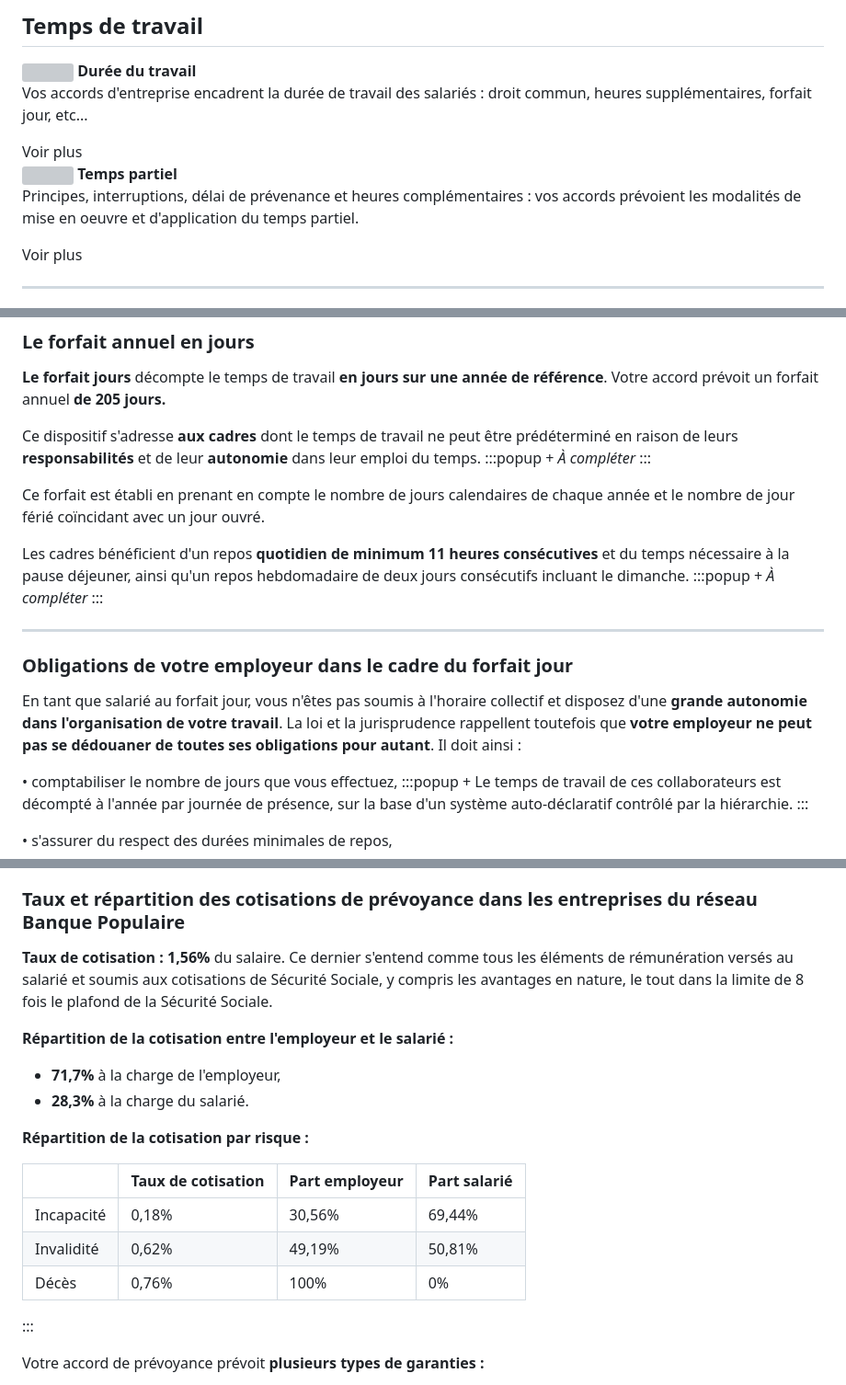
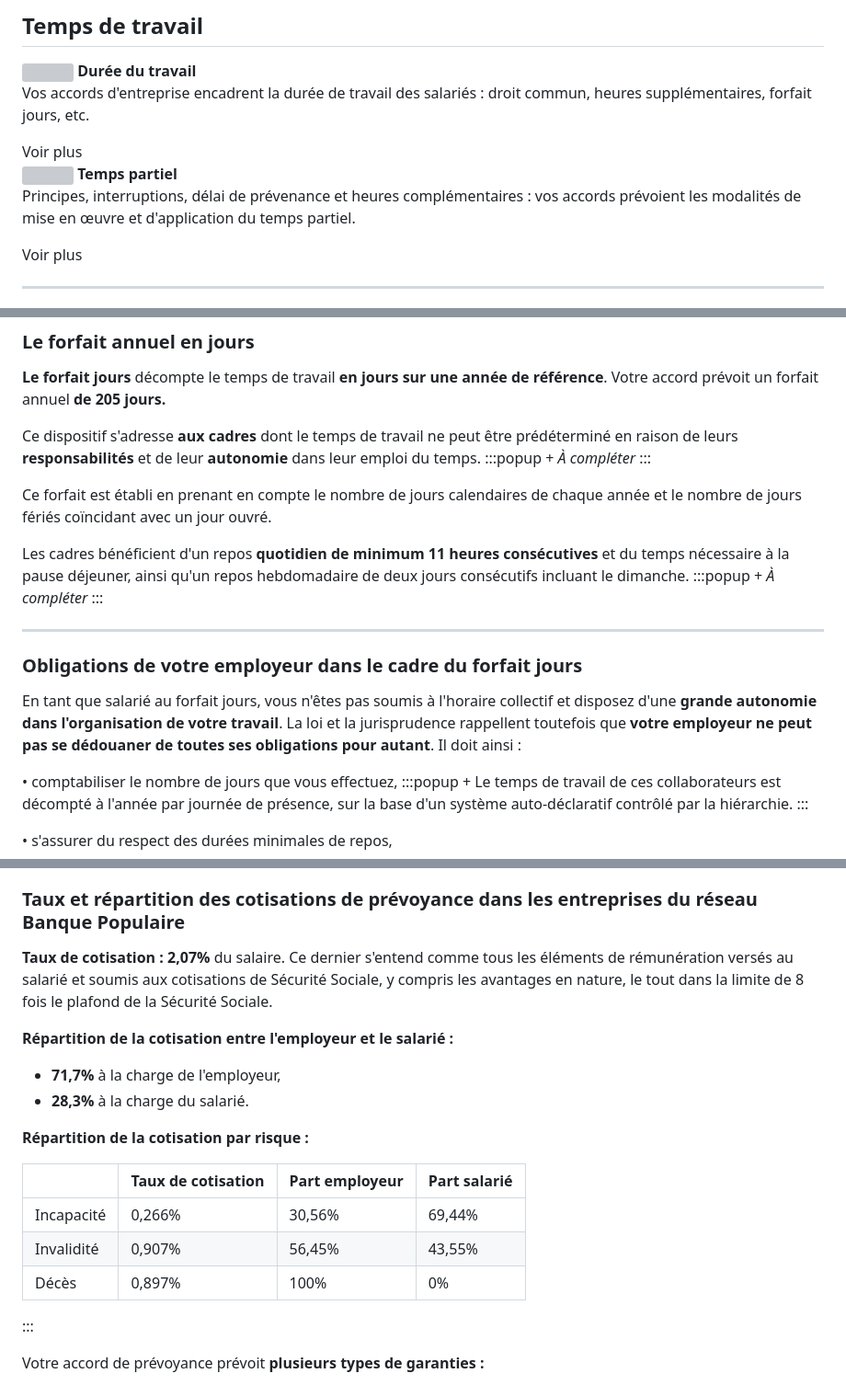
Before and after one commit to kevincherdet/capsule_bpalc, a Markdown page: prototype/bpalc/capsule.md, 3 parts joined by grey strips. Shown at 92% size. GitHub-like rendering; grey boxes are pictures that could not be loaded.

```diff
--- a/prototype/bpalc/capsule.md
+++ b/prototype/bpalc/capsule.md
@@ -216,13 +216,13 @@ N'entrent pas dans la présente classification, les cadres :
 <div style="flex:1;max-width:550px;text-align:center;display:flex;flex-direction:column;align-items:center">
 <img src="bpalc/images/duree_travail_intro.jpg" style="width:100%;max-width:300px;border-radius:12px;margin-bottom:20px" onerror="this.remove()">
 <strong style="font-size:1.3em">Durée du travail</strong>
-<p style="margin-top:8px">Vos accords d'entreprise encadrent la durée de travail des salariés : droit commun, heures supplémentaires, forfait jour, etc...</p>
+<p style="margin-top:8px">Vos accords d'entreprise encadrent la durée de travail des salariés : droit commun, heures supplémentaires, forfait jours, etc.</p>
 <div style="margin-top:auto;padding-top:24px"><button class="popup-btn" onclick="navigateToTitle('Droit commun')">Voir plus</button></div>
 </div>
 <div style="flex:1;max-width:550px;text-align:center;display:flex;flex-direction:column;align-items:center">
 <img src="bpalc/images/temps_partiel_intro.jpg" style="width:100%;max-width:300px;border-radius:12px;margin-bottom:20px" onerror="this.remove()">
 <strong style="font-size:1.3em">Temps partiel</strong>
-<p style="margin-top:8px">Principes, interruptions, délai de prévenance et heures complémentaires : vos accords prévoient les modalités de mise en oeuvre et d'application du temps partiel.</p>
+<p style="margin-top:8px">Principes, interruptions, délai de prévenance et heures complémentaires : vos accords prévoient les modalités de mise en œuvre et d'application du temps partiel.</p>
 <div style="margin-top:auto;padding-top:24px"><button class="popup-btn" onclick="navigateToTitle('Principes et interruptions')">Voir plus</button></div>
 </div>
 </div>
@@ -328,7 +328,7 @@ Ce dispositif s'adresse **aux cadres** dont le temps de travail ne peut être pr
 *À compléter*
 :::
 
-Ce forfait est établi en prenant en compte le nombre de jours calendaires de chaque année et le nombre de jour férié coïncidant avec un jour ouvré.
+Ce forfait est établi en prenant en compte le nombre de jours calendaires de chaque année et le nombre de jours fériés coïncidant avec un jour ouvré.
 
 Les cadres bénéficient d'un repos **quotidien de minimum 11 heures consécutives** et du temps nécessaire à la pause déjeuner, ainsi qu'un repos hebdomadaire de deux jours consécutifs incluant le dimanche.
 :::popup +
@@ -339,12 +339,12 @@ Les cadres bénéficient d'un repos **quotidien de minimum 11 heures consécutiv
 ---
 
 
-### Obligations de votre employeur dans le cadre du forfait jour
+### Obligations de votre employeur dans le cadre du forfait jours
 <!-- condition: forfait_jours -->
 <!-- layout: image-right-portrait -->
 <!-- image: obligations_forfait.jpg -->
 
-En tant que salarié au forfait jour, vous n'êtes pas soumis à l'horaire collectif et disposez d'une **grande autonomie dans l'organisation de votre travail**. La loi et la jurisprudence rappellent toutefois que **votre employeur ne peut pas se dédouaner de toutes ses obligations pour autant**. Il doit ainsi :
+En tant que salarié au forfait jours, vous n'êtes pas soumis à l'horaire collectif et disposez d'une **grande autonomie dans l'organisation de votre travail**. La loi et la jurisprudence rappellent toutefois que **votre employeur ne peut pas se dédouaner de toutes ses obligations pour autant**. Il doit ainsi :
 
 <span class="bullet">•</span> comptabiliser le nombre de jours que vous effectuez,
 :::popup +
@@ -1371,7 +1371,7 @@ Votre accord de branche précise également le taux de cotisation et la réparti
 :::popup +
 ### Taux et répartition des cotisations de prévoyance dans les entreprises du réseau Banque Populaire
 
-**Taux de cotisation :** **1,56%** du salaire. Ce dernier s'entend comme tous les éléments de rémunération versés au salarié et soumis aux cotisations de Sécurité Sociale, y compris les avantages en nature, le tout dans la limite de 8 fois le plafond de la Sécurité Sociale.
+**Taux de cotisation :** **2,07%** du salaire. Ce dernier s'entend comme tous les éléments de rémunération versés au salarié et soumis aux cotisations de Sécurité Sociale, y compris les avantages en nature, le tout dans la limite de 8 fois le plafond de la Sécurité Sociale.
 
 **Répartition de la cotisation entre l'employeur et le salarié :**
 - **71,7%** à la charge de l'employeur,
@@ -1381,9 +1381,9 @@ Votre accord de branche précise également le taux de cotisation et la réparti
 
 | | Taux de cotisation | Part employeur | Part salarié |
 |---|---|---|---|
-| Incapacité | 0,18% | 30,56% | 69,44% |
-| Invalidité | 0,62% | 49,19% | 50,81% |
-| Décès | 0,76% | 100% | 0% |
+| Incapacité | 0,266% | 30,56% | 69,44% |
+| Invalidité | 0,907% | 56,45% | 43,55% |
+| Décès | 0,897% | 100% | 0% |
 :::
 
 Votre accord de prévoyance prévoit **plusieurs types de garanties :**
```
Also changed, not shown: other parts of prototype/bpalc/capsule.md (+24 -24 lines).
